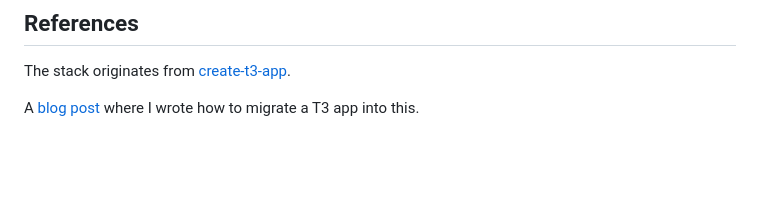
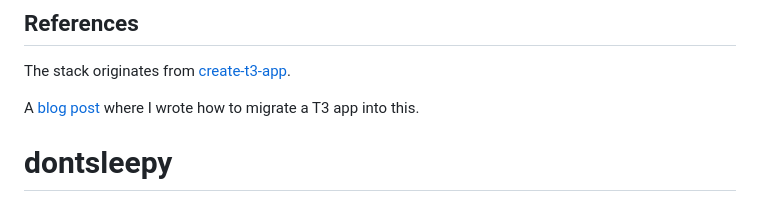
Before and after one commit to WesleyKelvy/dontsleepy, a Markdown page: README.md, the part around the change. Drawn GitHub-style; blank space fills up the shorter version.

```diff
--- a/README.md
+++ b/README.md
@@ -268,3 +268,4 @@ Deploying your Expo application works slightly differently compared to Next.js o
 The stack originates from [create-t3-app](https://github.com/t3-oss/create-t3-app).
 
 A [blog post](https://jumr.dev/blog/t3-turbo) where I wrote how to migrate a T3 app into this.
+# dontsleepy
```
